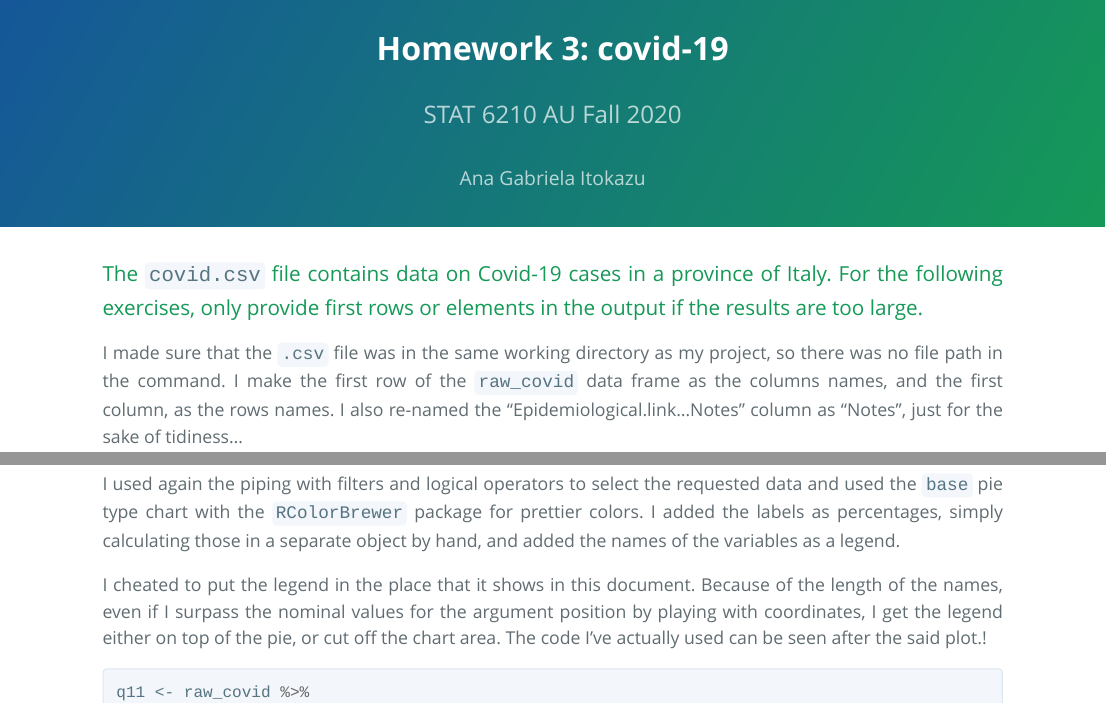
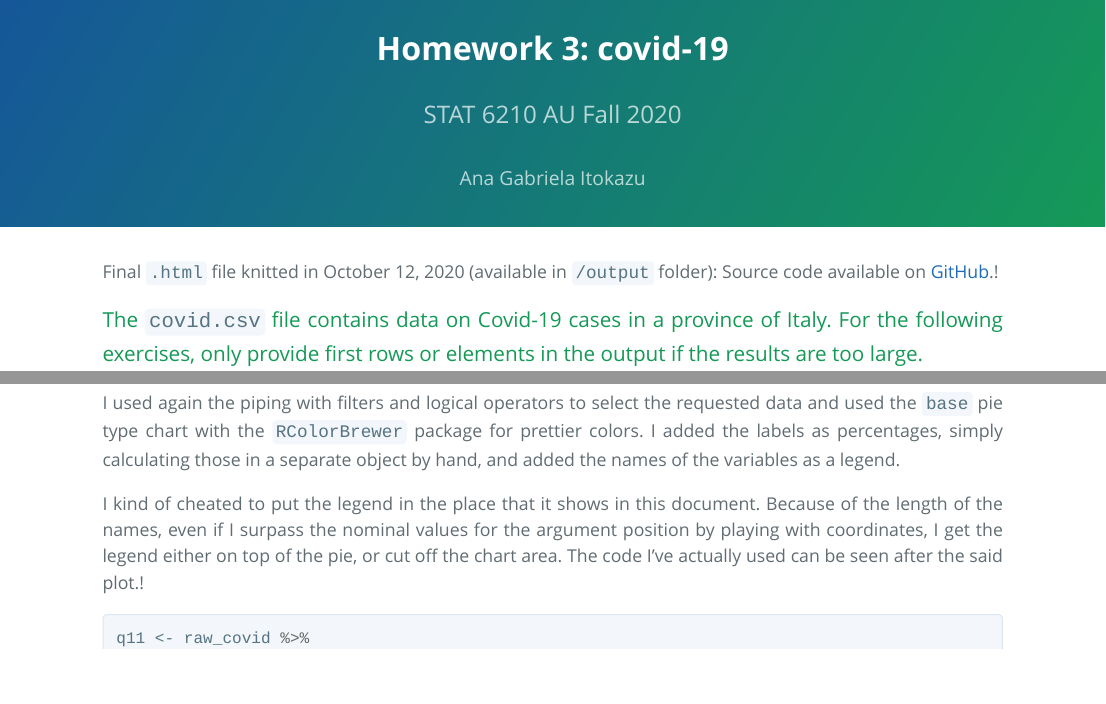
Before and after one commit to gabiitokazu/AUstat6210-hw3, an R Markdown document (covid/covid.Rmd): the page in a window 1100 px wide, from its top, and a second part further down, joined at a grey line. The pictures show the output file covid/covid.html that the author committed with the source, opened offline; long lines of code are wrapped.

Commit message:
final touches covid
fixing little things
setting up source link
putting the date on

````diff
--- a/covid/covid.Rmd
+++ b/covid/covid.Rmd
@@ -4,9 +4,11 @@ subtitle: "STAT 6210 AU Fall 2020"
 author: "Ana Gabriela Itokazu"
 output:
      prettydoc::html_pretty:
-     theme: Tactile
+     theme: cayman
 highlight: github
 ---
+
+Final `.html` file knitted in October 12, 2020 (available in `/output` folder): Source code available on [GitHub](https://github.com/AU-R-Programming/HW3-Gabii/blob/main/covid/covid.Rmd).!
 
 ```{r chunksetup, include=FALSE}
 knitr::opts_chunk$set(
@@ -312,7 +316,7 @@ glimpse(q10$age)
 
 I used again the piping with filters and logical operators to select the requested data and used the `base` pie type chart with the `RColorBrewer` package for prettier colors. I added the labels as percentages, simply calculating those in a separate object by hand, and added the names of the variables as a legend.
 
-I cheated to put the legend in the place that it shows in this document. Because of the length of the names, even if I surpass the nominal values for the argument position by playing with coordinates, I get the legend either on top of the pie, or cut off the chart area. The code I've actually used can be seen after the said plot.!
+I kind of cheated to put the legend in the place that it shows in this document. Because of the length of the names, even if I surpass the nominal values for the argument position by playing with coordinates, I get the legend either on top of the pie, or cut off the chart area. The code I've actually used can be seen after the said plot.!
 
 </div>
 
````
Also changed, not shown: covid/covid.html, covid/covid.Rmd (2 more changed lines).
